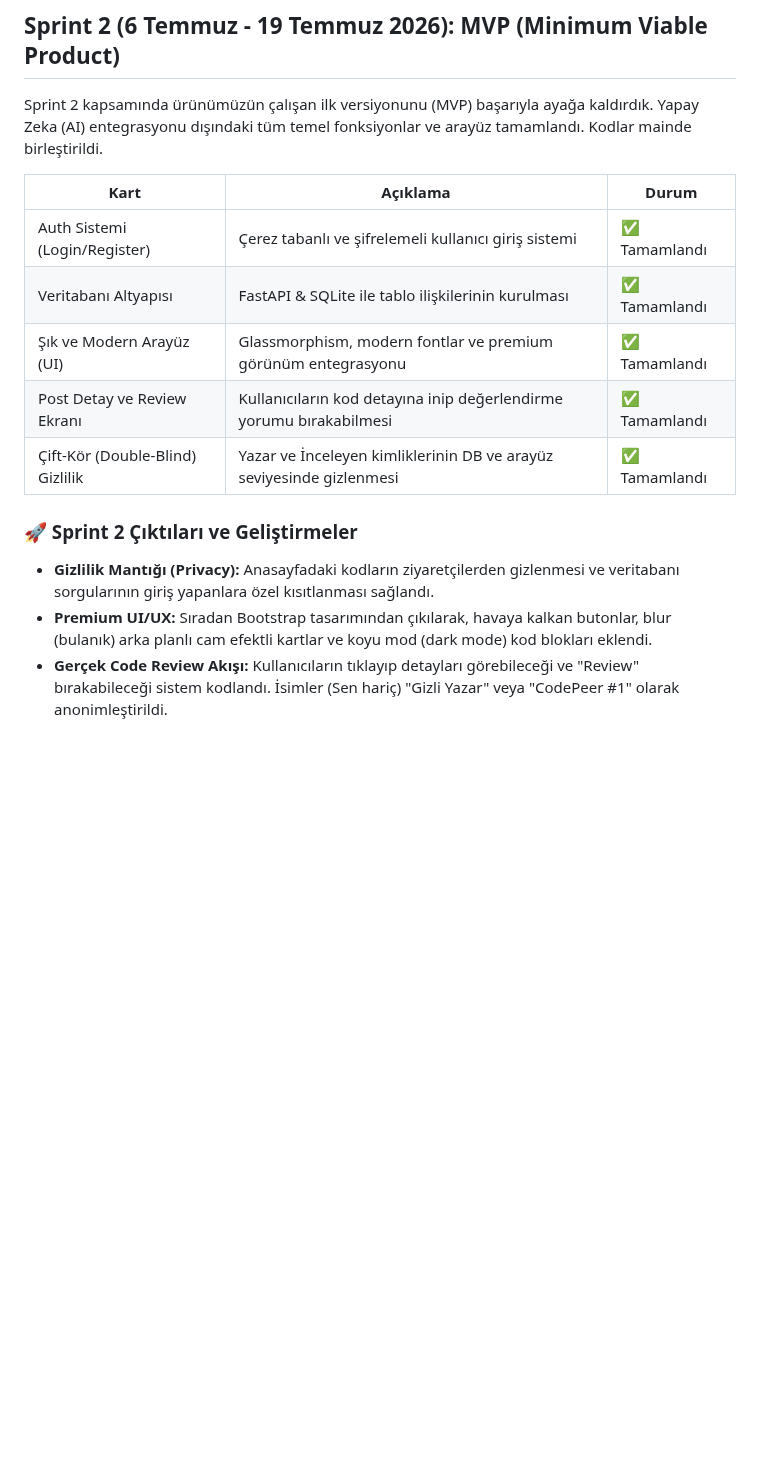
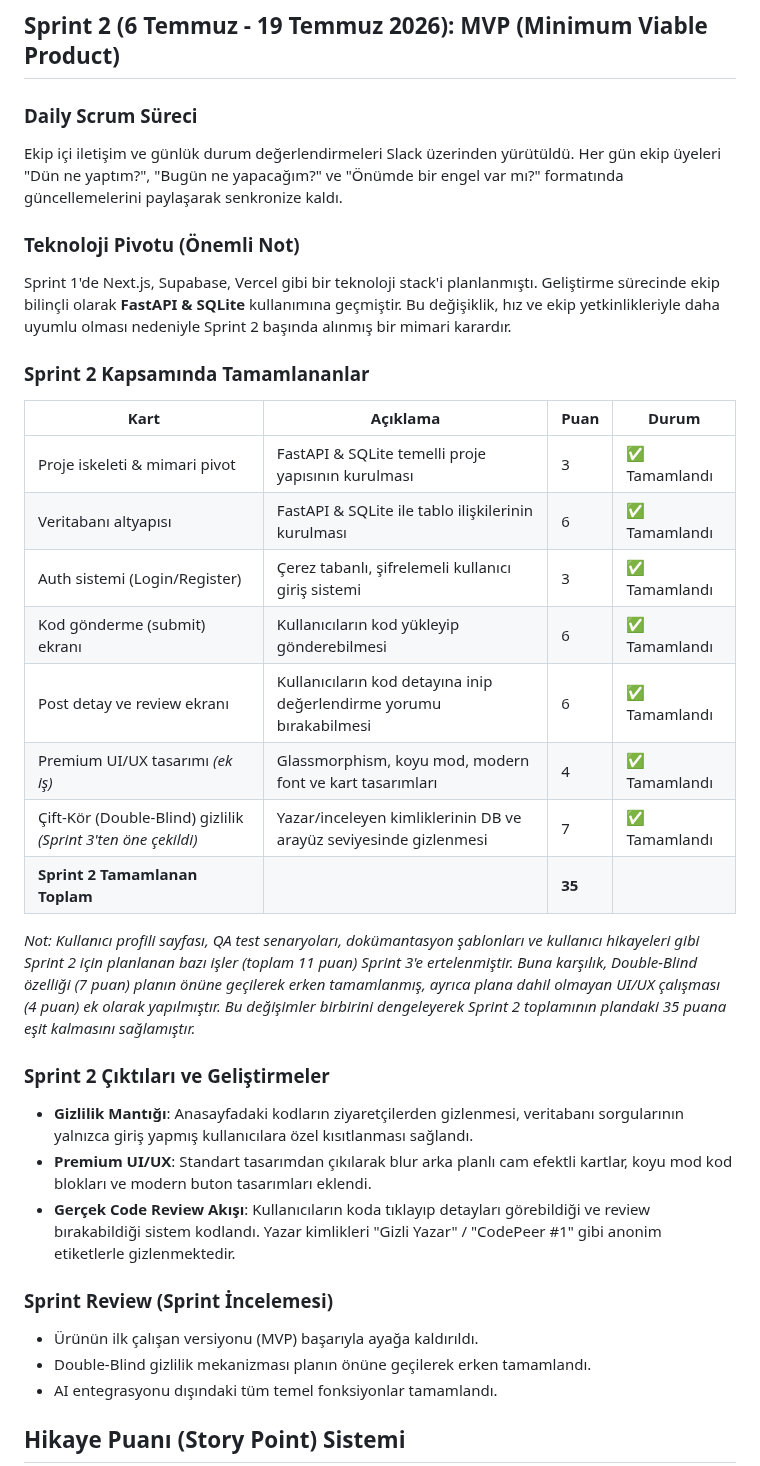
Before and after one commit to AEnesOK/YZTA-Group309, a Markdown page: README.md, the part around one of its changes. Rendered like a GitHub page; blank space fills up the shorter version.

Commit message:
Update README.md
readmeyi düzelttim

```diff
--- a/README.md
+++ b/README.md
@@ -131,17 +131,38 @@ Sprint 1 tamamen altyapı, mimari kararlar ve tasarım üzerine kurulduğu için
 
 ## Sprint 2 (6 Temmuz - 19 Temmuz 2026): MVP (Minimum Viable Product)
 
-Sprint 2 kapsamında ürünümüzün çalışan ilk versiyonunu (MVP) başarıyla ayağa kaldırdık. Yapay Zeka (AI) entegrasyonu dışındaki tüm temel fonksiyonlar ve arayüz tamamlandı. Kodlar mainde birleştirildi.
+### Daily Scrum Süreci
+Ekip içi iletişim ve günlük durum değerlendirmeleri Slack üzerinden yürütüldü. Her gün ekip üyeleri "Dün ne yaptım?", "Bugün ne yapacağım?" ve "Önümde bir engel var mı?" formatında güncellemelerini paylaşarak senkronize kaldı.
 
-| Kart | Açıklama | Durum |
-|---|---|---|
-| Auth Sistemi (Login/Register) | Çerez tabanlı ve şifrelemeli kullanıcı giriş sistemi | ✅ Tamamlandı |
-| Veritabanı Altyapısı | FastAPI & SQLite ile tablo ilişkilerinin kurulması | ✅ Tamamlandı |
-| Şık ve Modern Arayüz (UI) | Glassmorphism, modern fontlar ve premium görünüm entegrasyonu | ✅ Tamamlandı |
-| Post Detay ve Review Ekranı | Kullanıcıların kod detayına inip değerlendirme yorumu bırakabilmesi | ✅ Tamamlandı |
-| Çift-Kör (Double-Blind) Gizlilik | Yazar ve İnceleyen kimliklerinin DB ve arayüz seviyesinde gizlenmesi | ✅ Tamamlandı |
+### Teknoloji Pivotu (Önemli Not)
+Sprint 1'de Next.js, Supabase, Vercel gibi bir teknoloji stack'i planlanmıştı. Geliştirme sürecinde ekip bilinçli olarak **FastAPI & SQLite** kullanımına geçmiştir. Bu değişiklik, hız ve ekip yetkinlikleriyle daha uyumlu olması nedeniyle Sprint 2 başında alınmış bir mimari karardır.
 
-### 🚀 Sprint 2 Çıktıları ve Geliştirmeler
-- **Gizlilik Mantığı (Privacy):** Anasayfadaki kodların ziyaretçilerden gizlenmesi ve veritabanı sorgularının giriş yapanlara özel kısıtlanması sağlandı.
-- **Premium UI/UX:** Sıradan Bootstrap tasarımından çıkılarak, havaya kalkan butonlar, blur (bulanık) arka planlı cam efektli kartlar ve koyu mod (dark mode) kod blokları eklendi.
-- **Gerçek Code Review Akışı:** Kullanıcıların tıklayıp detayları görebileceği ve "Review" bırakabileceği sistem kodlandı. İsimler (Sen hariç) "Gizli Yazar" veya "CodePeer #1" olarak anonimleştirildi.
+### Sprint 2 Kapsamında Tamamlananlar
+
+| Kart | Açıklama | Puan | Durum |
+|---|---|---|---|
+| Proje iskeleti & mimari pivot | FastAPI & SQLite temelli proje yapısının kurulması | 3 | ✅ Tamamlandı |
+| Veritabanı altyapısı | FastAPI & SQLite ile tablo ilişkilerinin kurulması | 6 | ✅ Tamamlandı |
+| Auth sistemi (Login/Register) | Çerez tabanlı, şifrelemeli kullanıcı giriş sistemi | 3 | ✅ Tamamlandı |
+| Kod gönderme (submit) ekranı | Kullanıcıların kod yükleyip gönderebilmesi | 6 | ✅ Tamamlandı |
+| Post detay ve review ekranı | Kullanıcıların kod detayına inip değerlendirme yorumu bırakabilmesi | 6 | ✅ Tamamlandı |
+| Premium UI/UX tasarımı *(ek iş)* | Glassmorphism, koyu mod, modern font ve kart tasarımları | 4 | ✅ Tamamlandı |
+| Çift-Kör (Double-Blind) gizlilik *(Sprint 3'ten öne çekildi)* | Yazar/inceleyen kimliklerinin DB ve arayüz seviyesinde gizlenmesi | 7 | ✅ Tamamlandı |
+| **Sprint 2 Tamamlanan Toplam** | | **35** | |
+
+*Not: Kullanıcı profili sayfası, QA test senaryoları, dokümantasyon şablonları ve kullanıcı hikayeleri gibi Sprint 2 için planlanan bazı işler (toplam 11 puan) Sprint 3'e ertelenmiştir. Buna karşılık, Double-Blind özelliği (7 puan) planın önüne geçilerek erken tamamlanmış, ayrıca plana dahil olmayan UI/UX çalışması (4 puan) ek olarak yapılmıştır. Bu değişimler birbirini dengeleyerek Sprint 2 toplamının plandaki 35 puana eşit kalmasını sağlamıştır.*
+
+### Sprint 2 Çıktıları ve Geliştirmeler
+- **Gizlilik Mantığı**: Anasayfadaki kodların ziyaretçilerden gizlenmesi, veritabanı sorgularının yalnızca giriş yapmış kullanıcılara özel kısıtlanması sağlandı.
+- **Premium UI/UX**: Standart tasarımdan çıkılarak blur arka planlı cam efektli kartlar, koyu mod kod blokları ve modern buton tasarımları eklendi.
+- **Gerçek Code Review Akışı**: Kullanıcıların koda tıklayıp detayları görebildiği ve review bırakabildiği sistem kodlandı. Yazar kimlikleri "Gizli Yazar" / "CodePeer #1" gibi anonim etiketlerle gizlenmektedir.
+
+
+### Sprint Review (Sprint İncelemesi)
+- Ürünün ilk çalışan versiyonu (MVP) başarıyla ayağa kaldırıldı.
+- Double-Blind gizlilik mekanizması planın önüne geçilerek erken tamamlandı.
+- AI entegrasyonu dışındaki tüm temel fonksiyonlar tamamlandı.
+
+
+## Hikaye Puanı (Story Point) Sistemi
+
```
Also changed, not shown: other parts of README.md (+35 -2 lines).
